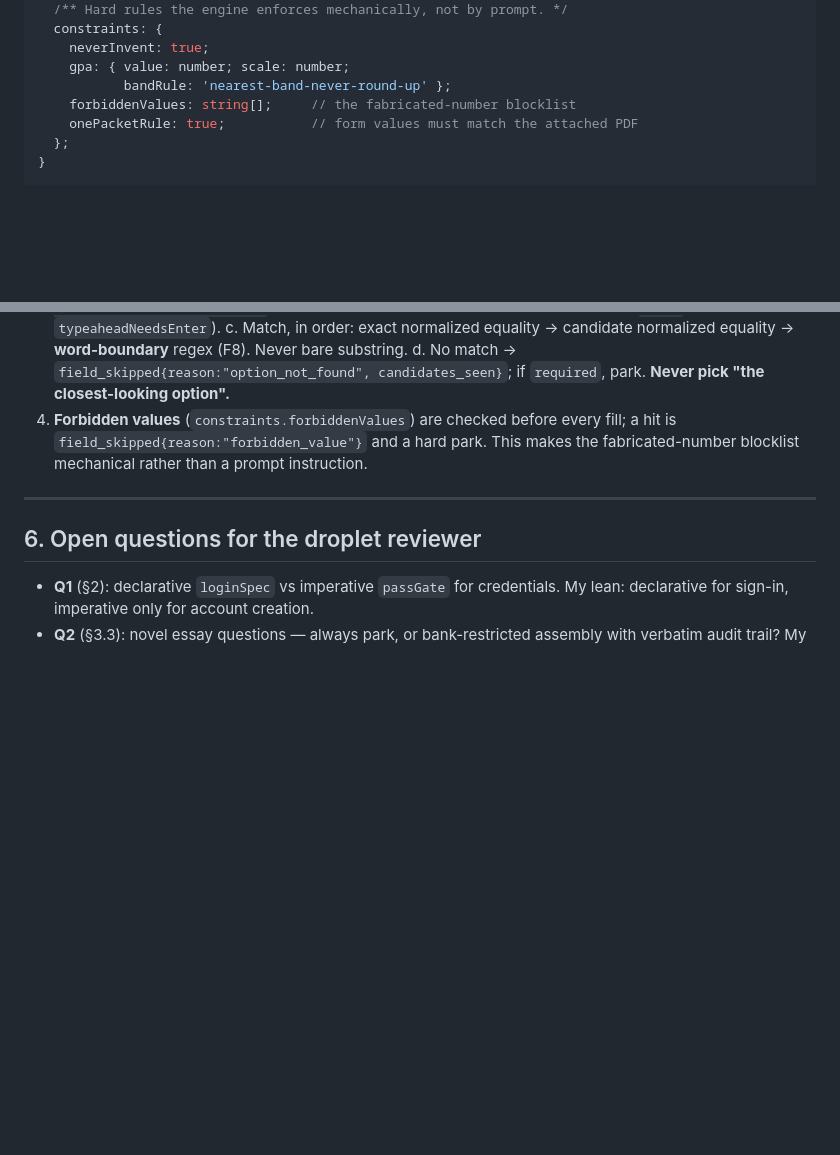
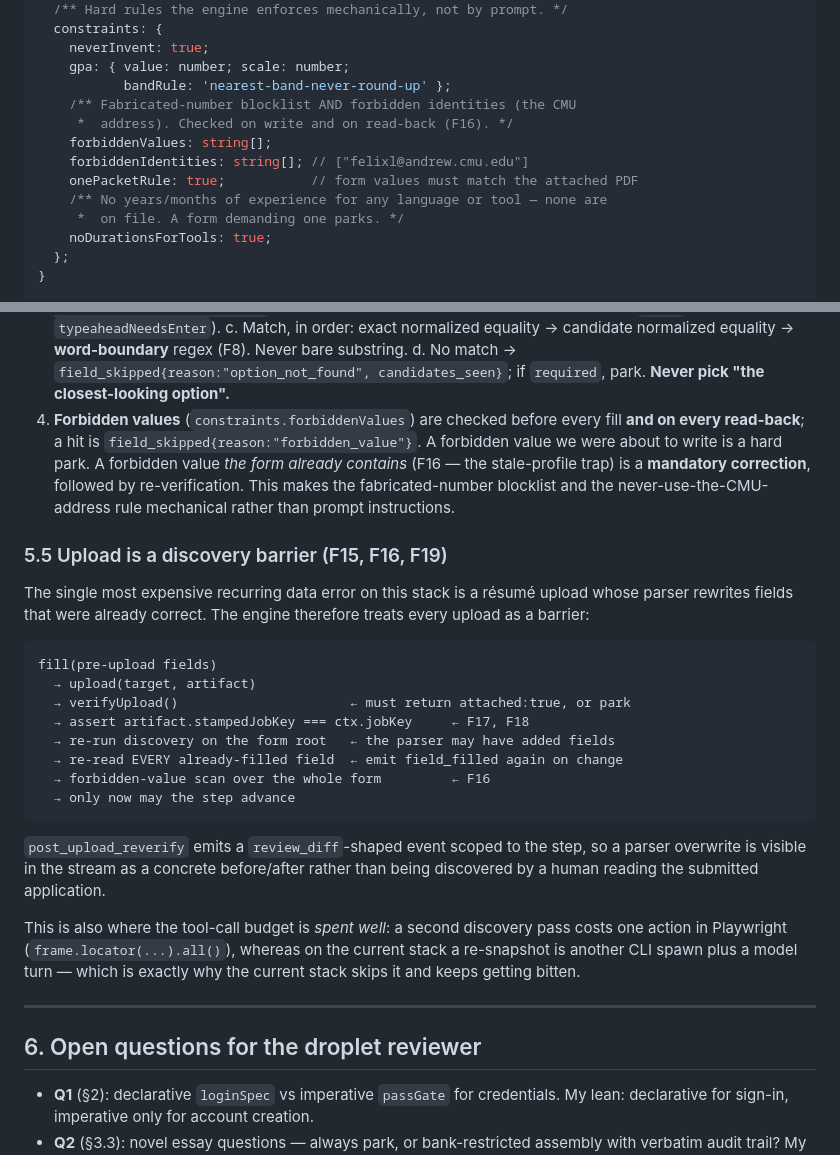
Before and after one commit to FelixLin6/resume-pipeline, a Markdown page: engine/design/interfaces.md, 2 parts joined by grey strips. Drawn GitHub-style; blank space fills up the shorter version.

````diff
--- a/engine/design/interfaces.md
+++ b/engine/design/interfaces.md
@@ -406,8 +415,14 @@ interface Profile {
     neverInvent: true;
     gpa: { value: number; scale: number;
            bandRule: 'nearest-band-never-round-up' };
-    forbiddenValues: string[];     // the fabricated-number blocklist
+    /** Fabricated-number blocklist AND forbidden identities (the CMU
+     *  address). Checked on write and on read-back (F16). */
+    forbiddenValues: string[];
+    forbiddenIdentities: string[]; // ["felixl@andrew.cmu.edu"]
     onePacketRule: true;           // form values must match the attached PDF
+    /** No years/months of experience for any language or tool — none are
+     *  on file. A form demanding one parks. */
+    noDurationsForTools: true;
   };
 }
 
@@ -686,9 +701,38 @@ Given a discovered control and a `FieldBinding`:
    d. No match → `field_skipped{reason:"option_not_found", candidates_seen}`;
       if `required`, park. **Never pick "the closest-looking option".**
 4. **Forbidden values** (`constraints.forbiddenValues`) are checked before
-   every fill; a hit is `field_skipped{reason:"forbidden_value"}` and a hard
-   park. This makes the fabricated-number blocklist mechanical rather than a
-   prompt instruction.
+   every fill **and on every read-back**; a hit is
+   `field_skipped{reason:"forbidden_value"}`. A forbidden value we were about
+   to write is a hard park. A forbidden value *the form already contains*
+   (F16 — the stale-profile trap) is a **mandatory correction**, followed by
+   re-verification. This makes the fabricated-number blocklist and the
+   never-use-the-CMU-address rule mechanical rather than prompt instructions.
+
+### 5.5 Upload is a discovery barrier (F15, F16, F19)
+
+The single most expensive recurring data error on this stack is a résumé
+upload whose parser rewrites fields that were already correct. The engine
+therefore treats every upload as a barrier:
+
+```
+fill(pre-upload fields)
+  → upload(target, artifact)
+  → verifyUpload()                      ← must return attached:true, or park
+  → assert artifact.stampedJobKey === ctx.jobKey     ← F17, F18
+  → re-run discovery on the form root   ← the parser may have added fields
+  → re-read EVERY already-filled field  ← emit field_filled again on change
+  → forbidden-value scan over the whole form         ← F16
+  → only now may the step advance
+```
+
+`post_upload_reverify` emits a `review_diff`-shaped event scoped to the step,
+so a parser overwrite is visible in the stream as a concrete before/after
+rather than being discovered by a human reading the submitted application.
+
+This is also where the tool-call budget is *spent well*: a second discovery
+pass costs one action in Playwright (`frame.locator(...).all()`), whereas on
+the current stack a re-snapshot is another CLI spawn plus a model turn — which
+is exactly why the current stack skips it and keeps getting bitten.
 
 ---
 
````
Also changed, not shown: other parts of engine/design/interfaces.md (+9 -0 lines), engine/design/architecture.md (added, +307 -0 lines).
